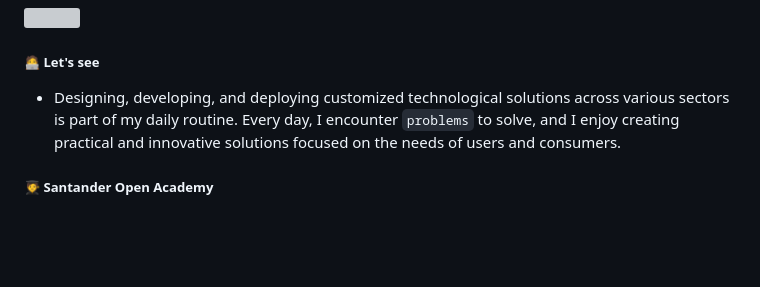
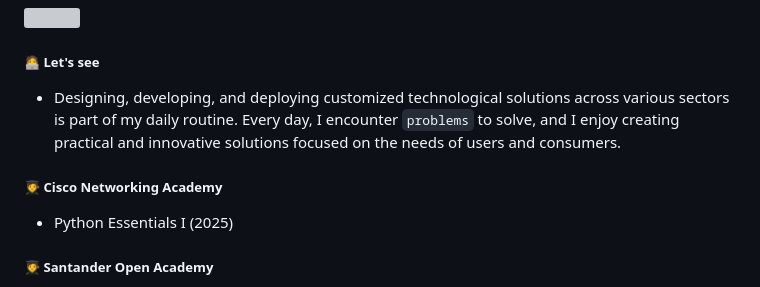
Before and after one commit to matimorcos/matimorcos, a Markdown page: README.md, the part around the change. Drawn GitHub-style; blank space fills up the shorter version; grey boxes are pictures that could not be loaded.

```diff
--- a/README.md
+++ b/README.md
@@ -14,6 +14,8 @@
 solutions across various sectors is part of my daily routine. Every day, I
 encounter `problems` to solve, and I enjoy creating practical and
 innovative solutions focused on the needs of users and consumers.
+##### :student: Cisco Networking Academy
+- Python Essentials I (2025)
 ##### :student: Santander Open Academy
 - E-Commerce and Commercial Management (2024)
 - Business English I and II (2024)
```
